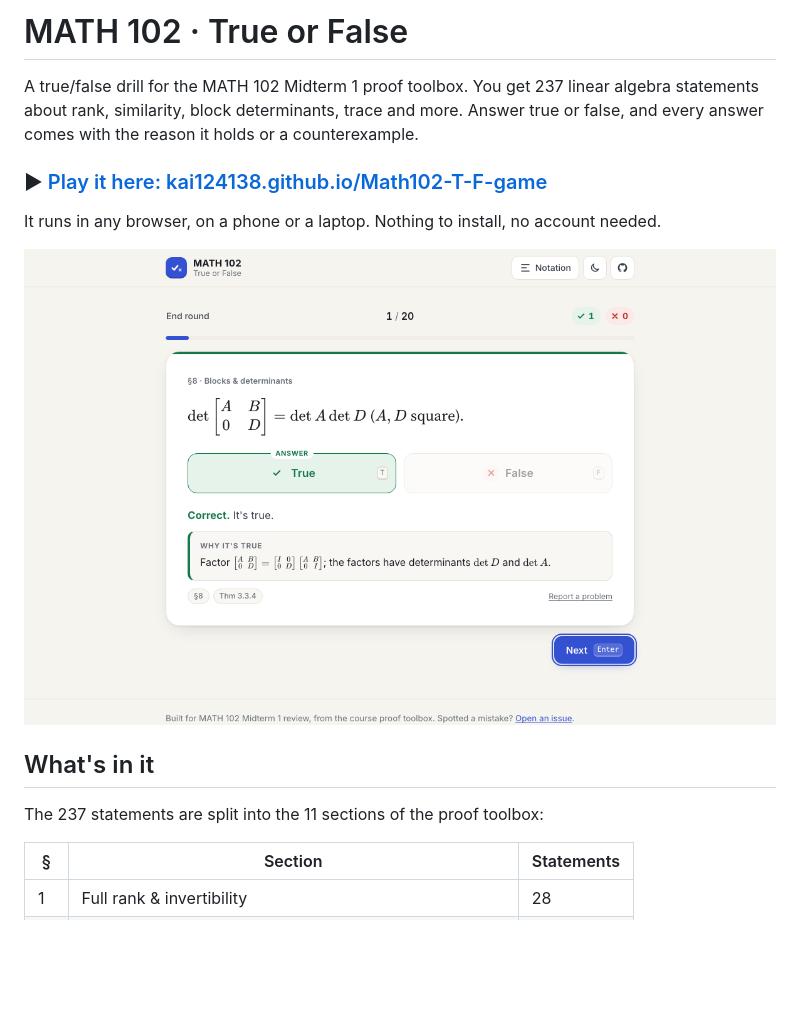
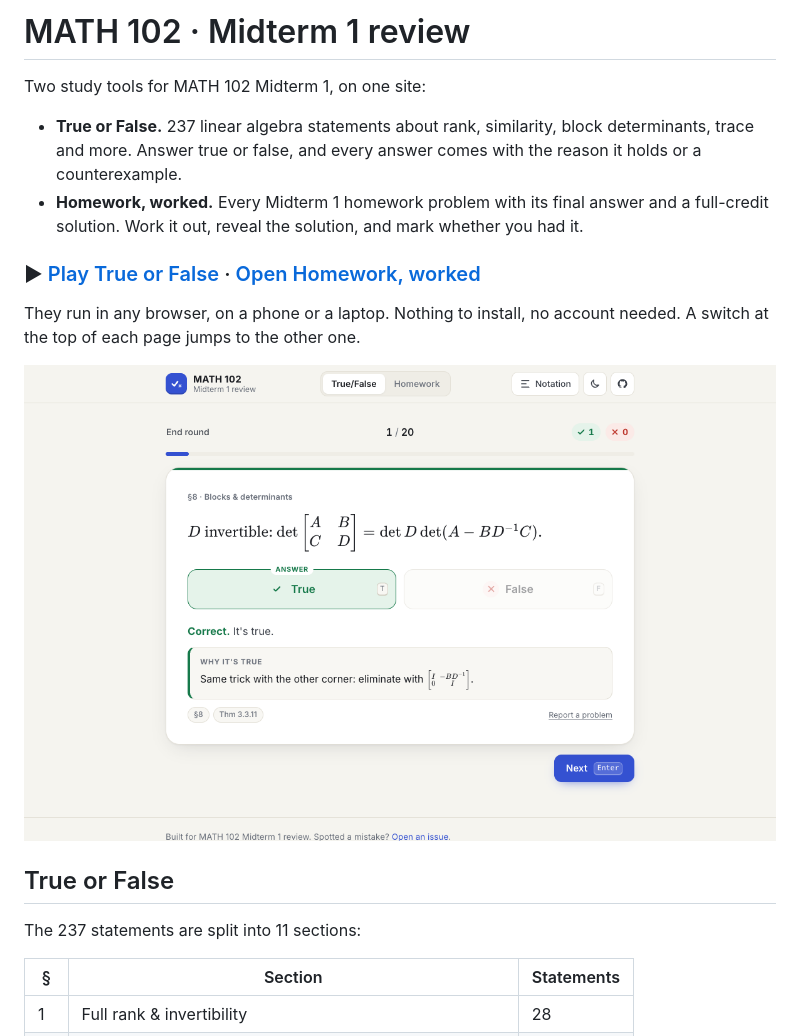
Before and after one commit to kai124138/Math102-T-F-game, a Markdown page: README.md, the part around one of its changes. GitHub-like rendering; pictures changed too: assets/preview.png; blank space fills up the shorter version.

```diff
--- a/README.md
+++ b/README.md
@@ -1,16 +1,19 @@
-# MATH 102 · True or False
+# MATH 102 · Midterm 1 review
 
-A true/false drill for the MATH 102 Midterm 1 proof toolbox. You get 237 linear algebra statements about rank, similarity, block determinants, trace and more. Answer true or false, and every answer comes with the reason it holds or a counterexample.
+Two study tools for MATH 102 Midterm 1, on one site:
 
-### ▶ [Play it here: kai124138.github.io/Math102-T-F-game](https://kai124138.github.io/Math102-T-F-game/)
+- **True or False.** 237 linear algebra statements about rank, similarity, block determinants, trace and more. Answer true or false, and every answer comes with the reason it holds or a counterexample.
+- **Homework, worked.** Every Midterm 1 homework problem with its final answer and a full-credit solution. Work it out, reveal the solution, and mark whether you had it.
 
-It runs in any browser, on a phone or a laptop. Nothing to install, no account needed.
+### ▶ [Play True or False](https://kai124138.github.io/Math102-T-F-game/) · [Open Homework, worked](https://kai124138.github.io/Math102-T-F-game/hw/)
 
-![A question about block determinants, answered, with its explanation](assets/preview.png)
+They run in any browser, on a phone or a laptop. Nothing to install, no account needed. A switch at the top of each page jumps to the other one.
 
-## What's in it
+![A True or False question about block determinants, answered, with its explanation](assets/preview.png)
 
-The 237 statements are split into the 11 sections of the proof toolbox:
+## True or False
+
+The 237 statements are split into 11 sections:
 
 | § | Section | Statements |
 |---|---|---|
```
Also changed, not shown: other parts of README.md (+52 -28 lines), assets/preview-hw.png (added), 10 other files.
